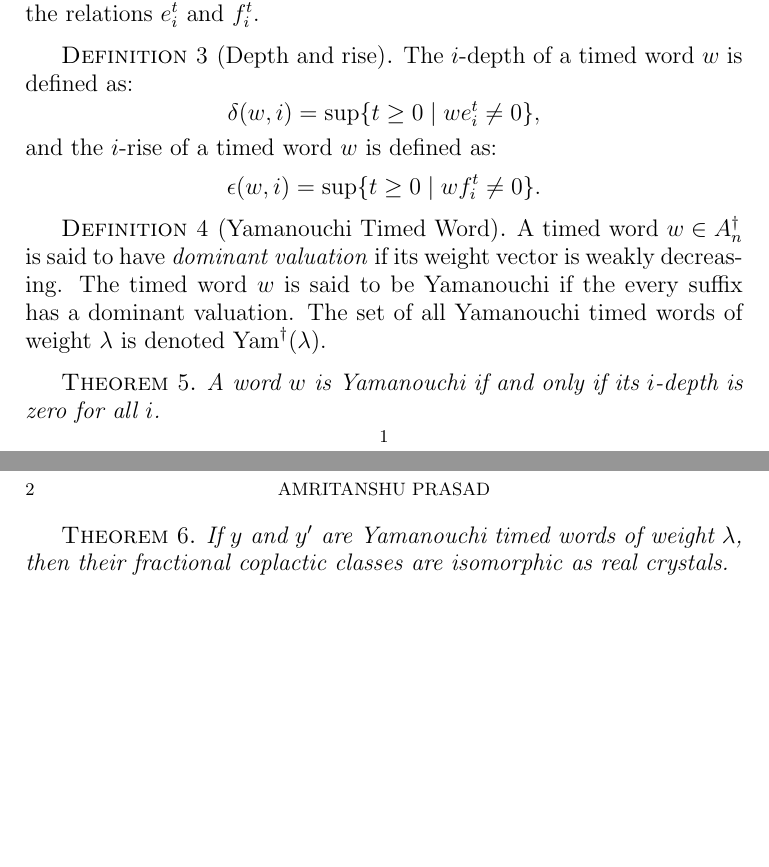
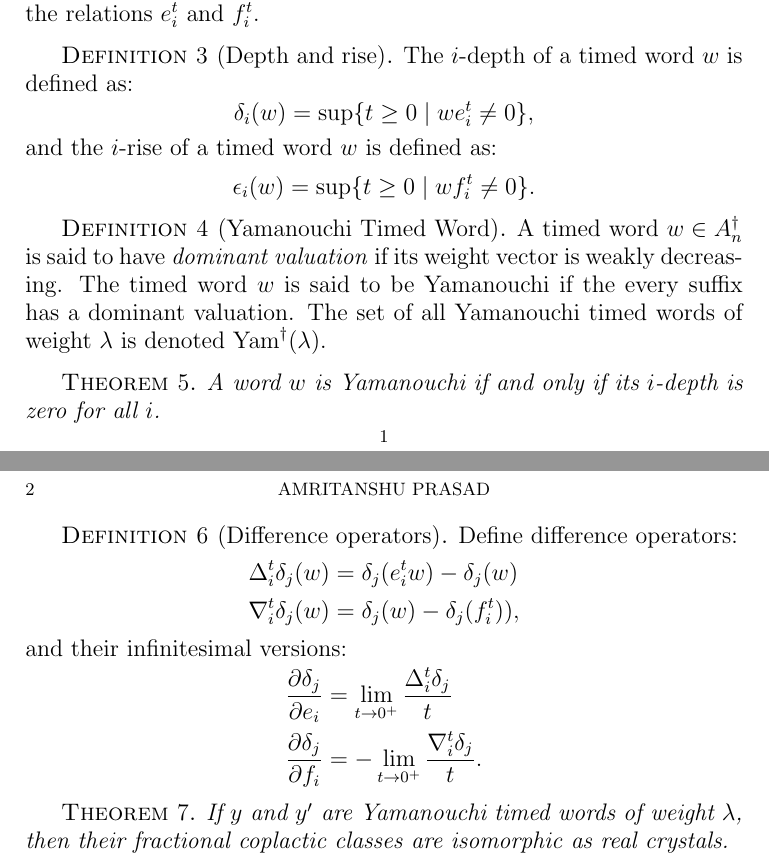
Before and after one commit to amriprasad/timed_plactic, a LaTeX document (fractional_crystals/crystals.tex): two parts of pages 1 and 2 of 2, joined at a grey line, cut so that both start at the same text, the shorter picture padded with empty space. Compiled offline with pdfLaTeX.

Commit message:
stembridge operators

```diff
--- a/fractional_crystals/crystals.tex
+++ b/fractional_crystals/crystals.tex
@@ -34,11 +34,11 @@ An isomorphism of real crystals is a bijection which preserves all the relations
   [Depth and rise]
   The $i$-depth of a timed word $w$ is defined as:
   \begin{displaymath}
-    \delta(w,i)=\sup\{t\geq 0\mid we_i^t\neq 0\},
+    \delta_i(w)=\sup\{t\geq 0\mid we_i^t\neq 0\},
   \end{displaymath}
   and the $i$-rise of a timed word $w$ is defined as:
   \begin{displaymath}
-    \epsilon(w,i) = \sup\{t\geq 0\mid wf_i^t\neq 0\}.
+    \epsilon_i(w) = \sup\{t\geq 0\mid wf_i^t\neq 0\}.
   \end{displaymath}
 \end{definition}
 \begin{definition}
@@ -50,6 +50,19 @@ An isomorphism of real crystals is a bijection which preserves all the relations
 \begin{theorem}
   A word $w$ is Yamanouchi if and only if its $i$-depth is zero for all $i$.
 \end{theorem}
+\begin{definition}
+  [Difference operators]
+  Define difference operators:
+  \begin{align*}
+    \Delta_i^t\delta_j(w) & = \delta_j(e_i^tw)-\delta_j(w)\\
+    \nabla_i^t\delta_j(w) & = \delta_j(w)-\delta_j(f_i^t)),
+  \end{align*}
+  and their infinitesimal versions:
+  \begin{align*}
+    \frac{\partial\delta_j}{\partial e_i} &= \lim_{t\to 0^+}\frac{\Delta_i^t\delta_j}t\\
+    \frac{\partial\delta_j}{\partial f_i} &= -\lim_{t\to 0^+}\frac{\nabla_i^t\delta_j}t.
+  \end{align*}
+\end{definition}
 \begin{theorem}
   If $y$ and $y'$ are Yamanouchi timed words of weight $\lambda$, then their fractional coplactic classes are isomorphic as real crystals.
 \end{theorem}
```
Also changed, not shown: fractional_crystals/crystals.pdf (deleted), 3 other files.
